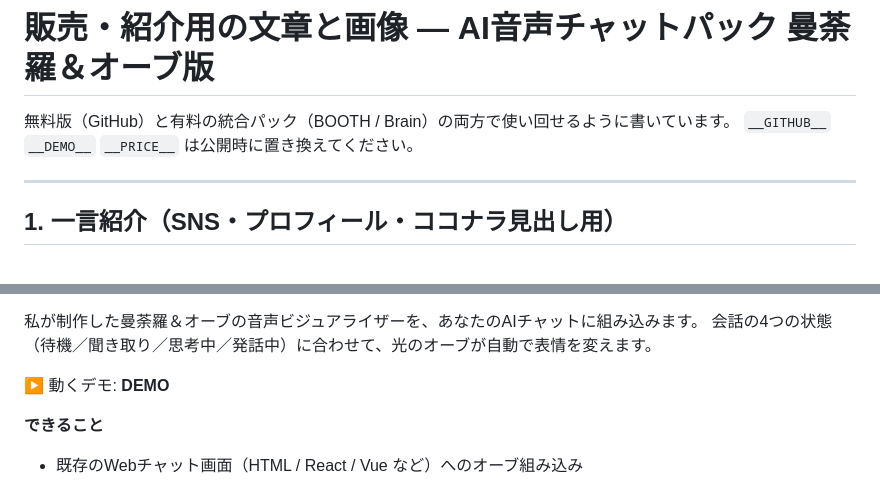
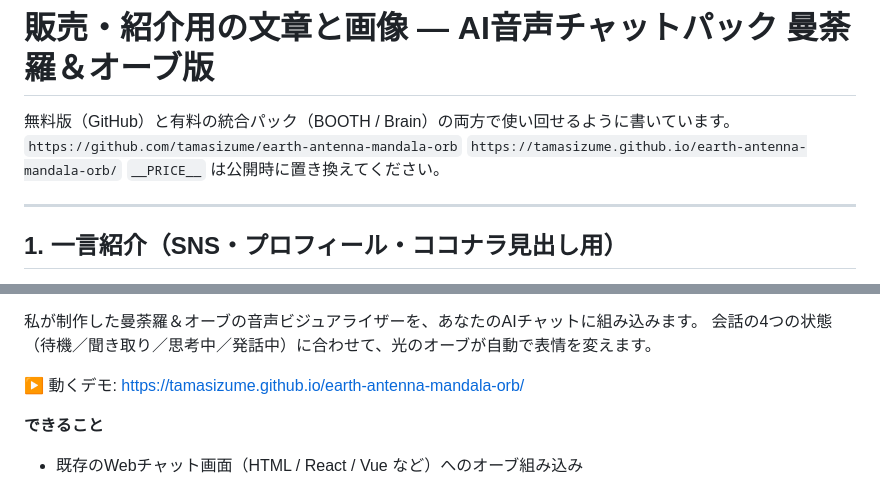
Before and after one commit to tamasizume/earth-antenna-mandala-orb, a Markdown page: docs/sales-copy.md, 2 parts joined by grey strips. Drawn GitHub-style.

```diff
--- a/docs/sales-copy.md
+++ b/docs/sales-copy.md
@@ -1,7 +1,7 @@
 # 販売・紹介用の文章と画像 — AI音声チャットパック 曼荼羅＆オーブ版
 
 無料版（GitHub）と有料の統合パック（BOOTH / Brain）の両方で使い回せるように書いています。
-`__GITHUB__` `__DEMO__` `__PRICE__` は公開時に置き換えてください。
+`https://github.com/tamasizume/earth-antenna-mandala-orb` `https://tamasizume.github.io/earth-antenna-mandala-orb/` `__PRICE__` は公開時に置き換えてください。
 
 ---
 
@@ -28,7 +28,7 @@ AI音声チャットを作ったとき、「今AIは聞いているのか、考
 私が制作した曼荼羅＆オーブの音声ビジュアライザーを、あなたのAIチャットに組み込みます。
 会話の4つの状態（待機／聞き取り／思考中／発話中）に合わせて、光のオーブが自動で表情を変えます。
 
-▶ 動くデモ: __DEMO__
+▶ 動くデモ: https://tamasizume.github.io/earth-antenna-mandala-orb/
 
 **できること**
 - 既存のWebチャット画面（HTML / React / Vue など）へのオーブ組み込み
```
Also changed, not shown: README.md (+2 -1 lines), docs/note-article.md (+3 -3 lines).
